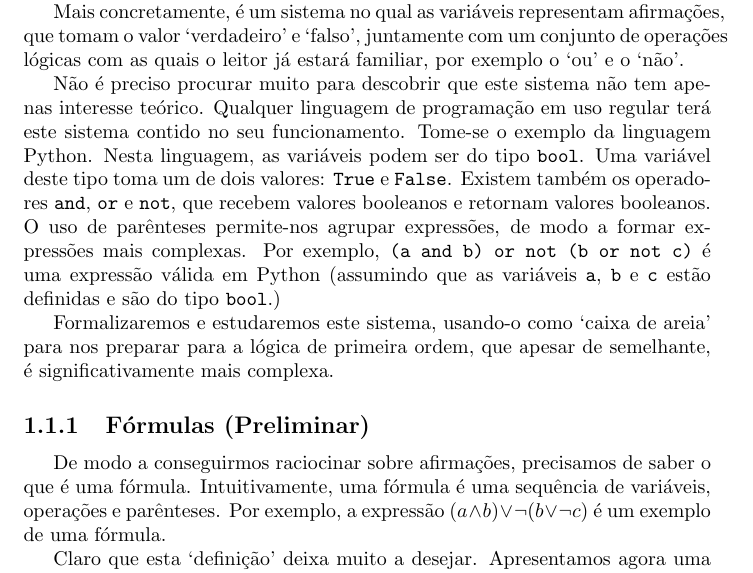
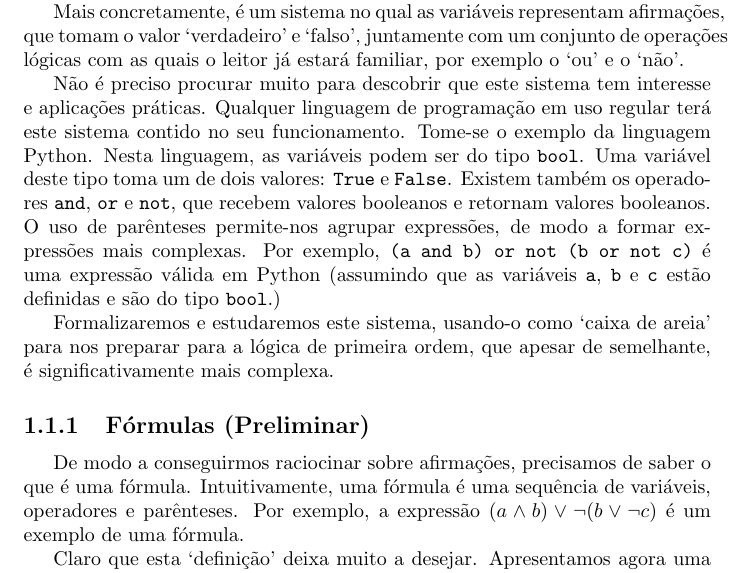
Before and after one commit to robly18/theorems, a LaTeX document (logica.tex): part of page 3 of 8, cut so that both start at the same text. Compiled offline with pdfLaTeX.

Commit message:
minor changes

```diff
--- a/logica.tex
+++ b/logica.tex
@@ -53,13 +53,13 @@
 
 	Mais concretamente, é um sistema no qual as variáveis representam afirmações, que tomam o valor `verdadeiro' e `falso', juntamente com um conjunto de operações lógicas com as quais o leitor já estará familiar, por exemplo o `ou' e o `não'.
 
-	Não é preciso procurar muito para descobrir que este sistema não tem apenas interesse teórico. Qualquer linguagem de programação em uso regular terá este sistema contido no seu funcionamento. Tome-se o exemplo da linguagem Python. Nesta linguagem, as variáveis podem ser do tipo \texttt{bool}. Uma variável deste tipo toma um de dois valores: \texttt{True} e \texttt{False}. Existem também os operadores \texttt{and}, \texttt{or} e \texttt{not}, que recebem valores booleanos e retornam valores booleanos. O uso de parênteses permite-nos agrupar expressões, de modo a formar expressões mais complexas. Por exemplo, \texttt{(a and b) or not (b or not c)} é uma expressão válida em Python (assumindo que as variáveis \texttt{a}, \texttt{b} e \texttt{c} estão definidas e são do tipo \texttt{bool}.)
+	Não é preciso procurar muito para descobrir que este sistema tem interesse e aplicações práticas. Qualquer linguagem de programação em uso regular terá este sistema contido no seu funcionamento. Tome-se o exemplo da linguagem Python. Nesta linguagem, as variáveis podem ser do tipo \texttt{bool}. Uma variável deste tipo toma um de dois valores: \texttt{True} e \texttt{False}. Existem também os operadores \texttt{and}, \texttt{or} e \texttt{not}, que recebem valores booleanos e retornam valores booleanos. O uso de parênteses permite-nos agrupar expressões, de modo a formar expressões mais complexas. Por exemplo, \texttt{(a and b) or not (b or not c)} é uma expressão válida em Python (assumindo que as variáveis \texttt{a}, \texttt{b} e \texttt{c} estão definidas e são do tipo \texttt{bool}.)
 
 	Formalizaremos e estudaremos este sistema, usando-o como `caixa de areia' para nos preparar para a lógica de primeira ordem, que apesar de semelhante, é significativamente mais complexa.
 
 	\subsection{Fórmulas (Preliminar)}
 
-	De modo a conseguirmos raciocinar sobre afirmações, precisamos de saber o que é uma fórmula. Intuitivamente, uma fórmula é uma sequência de variáveis, operações e parênteses. Por exemplo, a expressão $(a \land b) \lor \neg (b \lor \neg c)$ é um exemplo de uma fórmula.
+	De modo a conseguirmos raciocinar sobre afirmações, precisamos de saber o que é uma fórmula. Intuitivamente, uma fórmula é uma sequência de variáveis, operadores e parênteses. Por exemplo, a expressão $(a \land b) \lor \neg (b \lor \neg c)$ é um exemplo de uma fórmula.
 
 	Claro que esta `definição' deixa muito a desejar. Apresentamos agora uma definição mais rigorosa.
 
```
